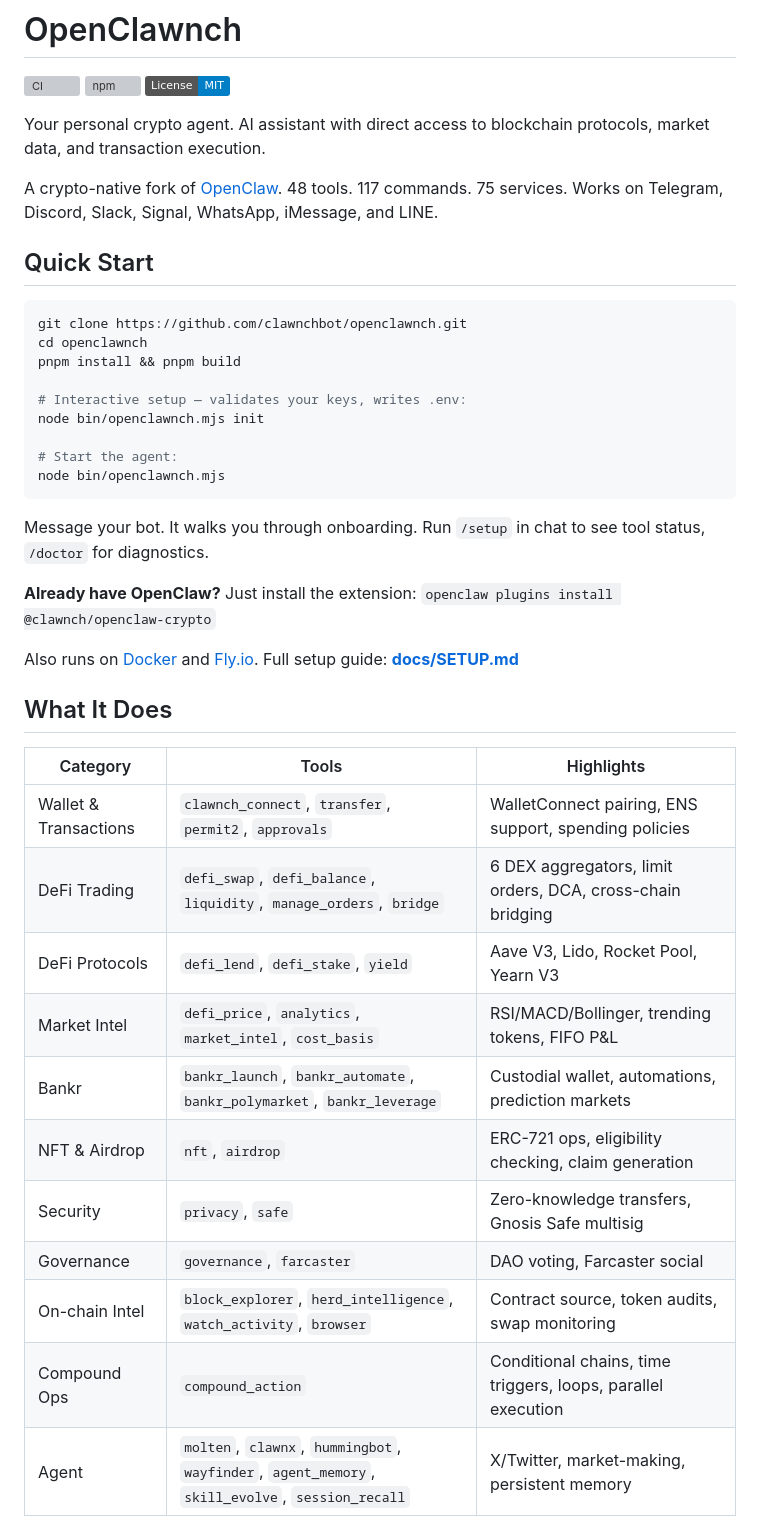
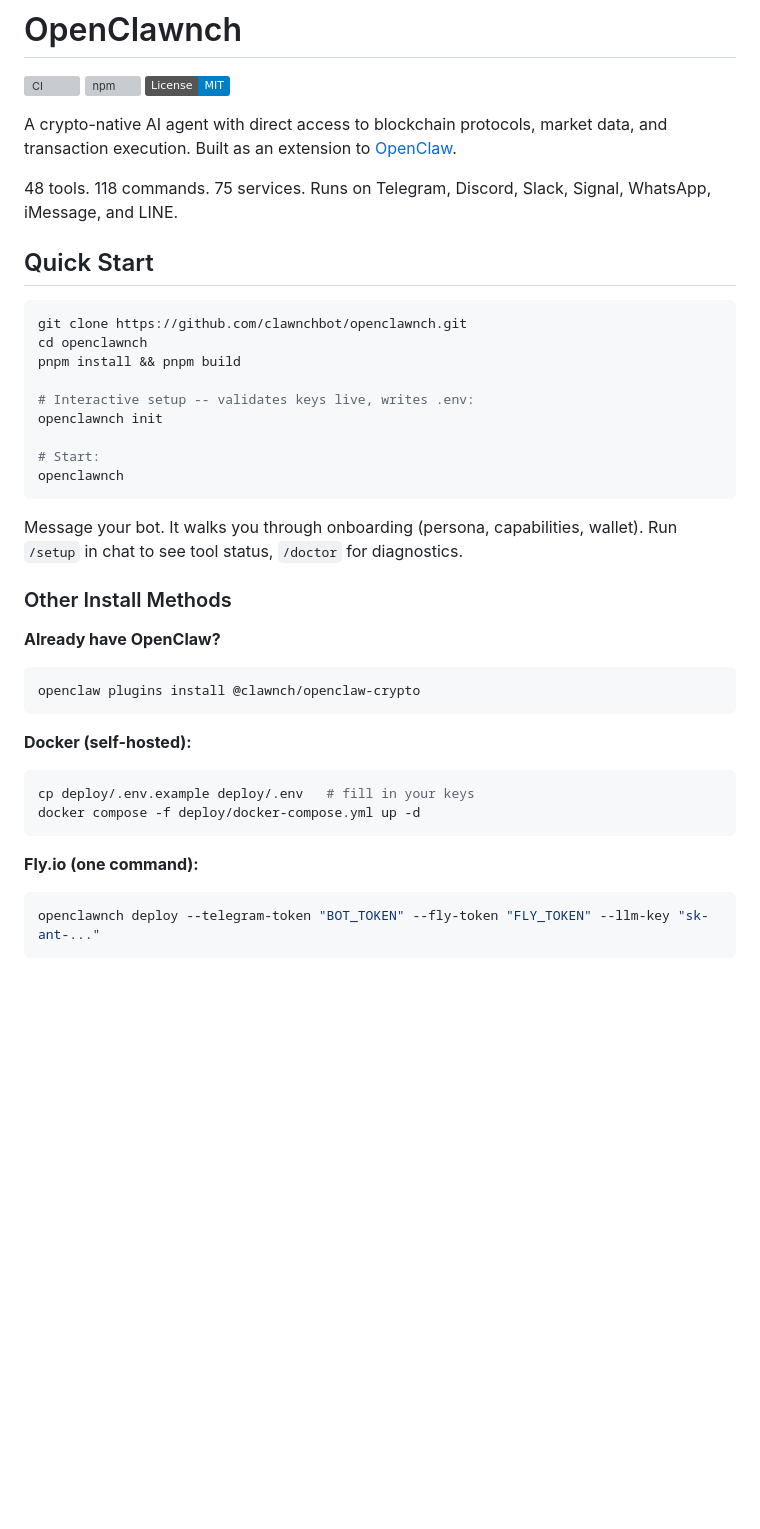
Before and after one commit to clawnchdev/openclawnch, a Markdown page: README.md, the part around one of its changes. GitHub-like rendering; badges without logos; blank space fills up the shorter version; grey boxes are pictures that could not be loaded.

````diff
--- a/README.md
+++ b/README.md
@@ -4,9 +4,9 @@
 [![npm](https://img.shields.io/npm/v/@clawnch/openclawnch)](https://www.npmjs.com/package/@clawnch/openclawnch)
 [![License: MIT](https://img.shields.io/badge/License-MIT-blue.svg)](LICENSE)
 
-Your personal crypto agent. AI assistant with direct access to blockchain protocols, market data, and transaction execution.
+A crypto-native AI agent with direct access to blockchain protocols, market data, and transaction execution. Built as an extension to [OpenClaw](https://github.com/openclaw/openclaw).
 
-A crypto-native fork of [OpenClaw](https://github.com/openclaw/openclaw). 48 tools. 117 commands. 75 services. Works on Telegram, Discord, Slack, Signal, WhatsApp, iMessage, and LINE.
+48 tools. 118 commands. 75 services. Runs on Telegram, Discord, Slack, Signal, WhatsApp, iMessage, and LINE.
 
 ## Quick Start
 
@@ -15,32 +15,30 @@ git clone https://github.com/clawnchbot/openclawnch.git
 cd openclawnch
 pnpm install && pnpm build
 
-# Interactive setup — validates your keys, writes .env:
-node bin/openclawnch.mjs init
+# Interactive setup -- validates keys live, writes .env:
+openclawnch init
 
-# Start the agent:
-node bin/openclawnch.mjs
+# Start:
+openclawnch
 ```
 
-Message your bot. It walks you through onboarding. Run `/setup` in chat to see tool status, `/doctor` for diagnostics.
+Message your bot. It walks you through onboarding (persona, capabilities, wallet). Run `/setup` in chat to see tool status, `/doctor` for diagnostics.
 
-**Already have OpenClaw?** Just install the extension: `openclaw plugins install @clawnch/openclaw-crypto`
+### Other Install Methods
 
-Also runs on [Docker](docs/SETUP.md#docker) and [Fly.io](docs/SETUP.md#flyio). Full setup guide: **[docs/SETUP.md](docs/SETUP.md)**
+**Already have OpenClaw?**
+```bash
+openclaw plugins install @clawnch/openclaw-crypto
+```
 
-## What It Does
+**Docker (self-hosted):**
+```bash
+cp deploy/.env.example deploy/.env   # fill in your keys
+docker compose -f deploy/docker-compose.yml up -d
+```
 
-| Category | Tools | Highlights |
-|----------|-------|------------|
-| Wallet & Transactions | `clawnch_connect`, `transfer`, `permit2`, `approvals` | WalletConnect pairing, ENS support, spending policies |
-| DeFi Trading | `defi_swap`, `defi_balance`, `liquidity`, `manage_orders`, `bridge` | 6 DEX aggregators, limit orders, DCA, cross-chain bridging |
-| DeFi Protocols | `defi_lend`, `defi_stake`, `yield` | Aave V3, Lido, Rocket Pool, Yearn V3 |
-| Market Intel | `defi_price`, `analytics`, `market_intel`, `cost_basis` | RSI/MACD/Bollinger, trending tokens, FIFO P&L |
-| Bankr | `bankr_launch`, `bankr_automate`, `bankr_polymarket`, `bankr_leverage` | Custodial wallet, automations, prediction markets |
-| NFT & Airdrop | `nft`, `airdrop` | ERC-721 ops, eligibility checking, claim generation |
-| Security | `privacy`, `safe` | Zero-knowledge transfers, Gnosis Safe multisig |
-| Governance | `governance`, `farcaster` | DAO voting, Farcaster social |
-| On-chain Intel | `block_explorer`, `herd_intelligence`, `watch_activity`, `browser` | Contract source, token audits, swap monitoring |
-| Compound Ops | `compound_action` | Conditional chains, time triggers, loops, parallel execution |
-| Agent | `molten`, `clawnx`, `hummingbot`, `wayfinder`, `agent_memory`, `skill_evolve`, `session_recall` | X/Twitter, market-making, persistent memory |
+**Fly.io (one command):**
+```bash
+openclawnch deploy --telegram-token "BOT_TOKEN" --fly-token "FLY_TOKEN" --llm-key "sk-ant-..."
+```
 
````
Also changed, not shown: other parts of README.md (+153 -20 lines).
